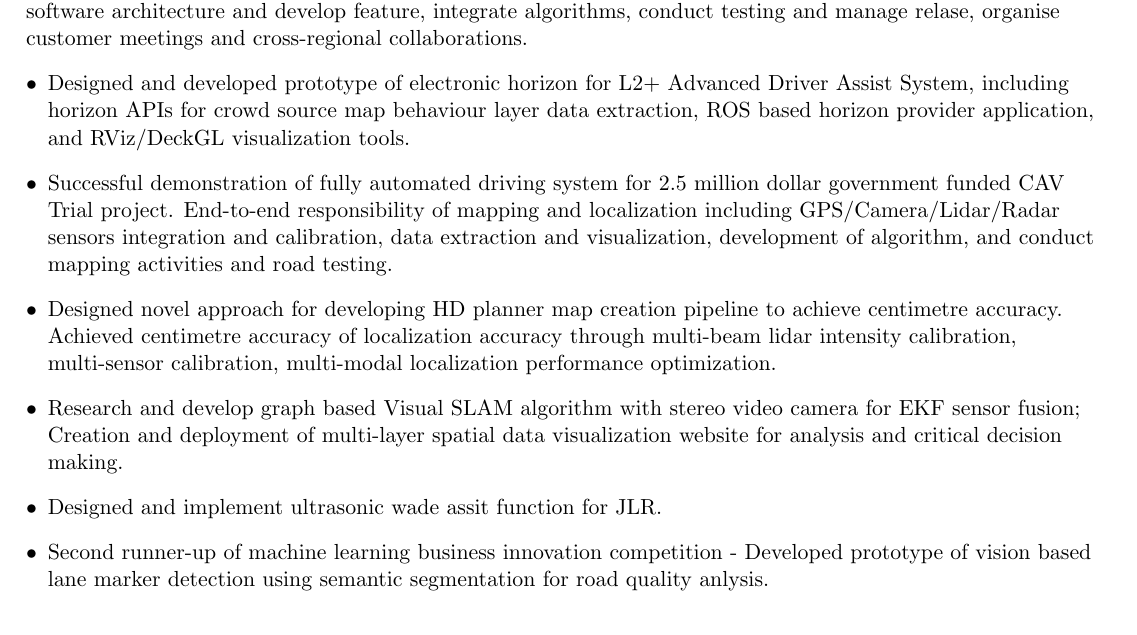
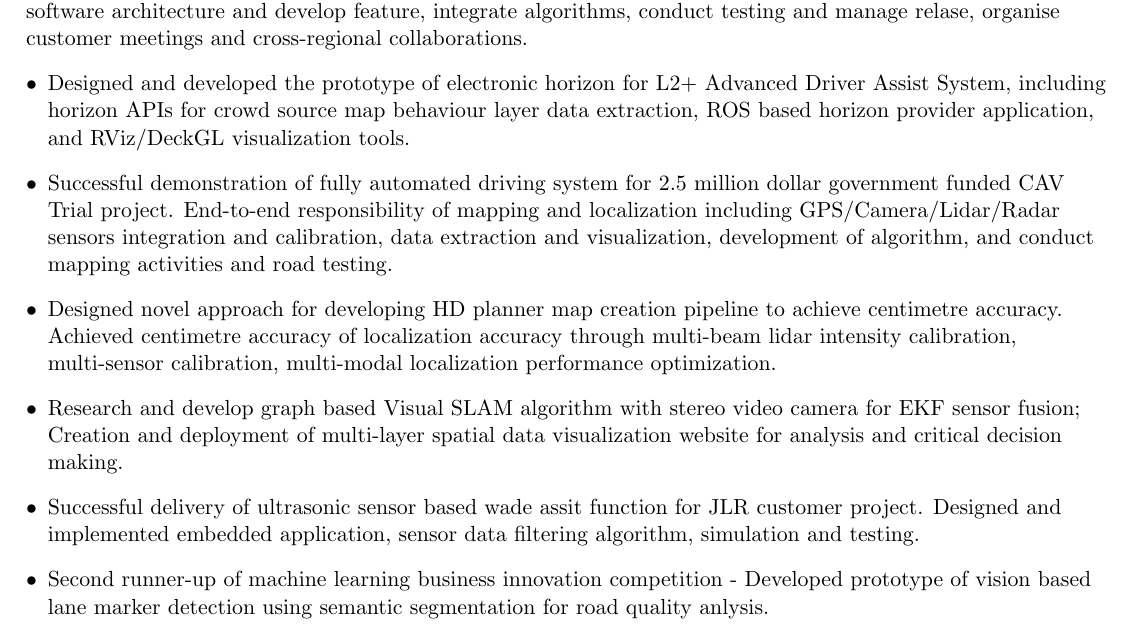
Before and after one commit to hbd730/hbd730.github.io, a LaTeX CV (resume/peterh_resume.tex): part of page 1 of 2, cut so that both start at the same text. Compiled offline with pdfLaTeX.

Commit message:
more change

```diff
--- a/resume/peterh_resume.tex
+++ b/resume/peterh_resume.tex
@@ -102,11 +102,11 @@
 \vspace{10pt}
 {Reporting to engineering manager, responsible for delivering software product/service for various customers including Victoria government and OEMs. Define engineering tasks as per project requirements, design system software architecture and develop feature, integrate algorithms, conduct testing and manage relase, organise customer meetings and cross-regional collaborations. }
   \resumeSubHeadingListStart
-    \item Designed and developed prototype of electronic horizon for L2+ Advanced Driver Assist System, including horizon APIs for crowd source map behaviour layer data extraction, ROS based horizon provider application, and RViz/DeckGL visualization tools.
+    \item Designed and developed the prototype of electronic horizon for L2+ Advanced Driver Assist System, including horizon APIs for crowd source map behaviour layer data extraction, ROS based horizon provider application, and RViz/DeckGL visualization tools.
     \item Successful demonstration of fully automated driving system for 2.5 million dollar government funded CAV Trial project. End-to-end responsibility of mapping and localization including GPS/Camera/Lidar/Radar sensors integration and calibration, data extraction and visualization, development of algorithm, and conduct mapping activities and road testing.
     \item Designed novel approach for developing HD planner map creation pipeline to achieve centimetre accuracy. Achieved centimetre accuracy of localization accuracy through multi-beam lidar intensity calibration, multi-sensor calibration, multi-modal localization performance optimization.
     \item Research and develop graph based Visual SLAM algorithm with stereo video camera for EKF sensor fusion; Creation and deployment of multi-layer spatial data visualization website for analysis and critical decision making.
-    \item Designed and implement ultrasonic wade assit function for JLR.
+    \item Successful delivery of ultrasonic sensor based wade assit function for JLR customer project. Designed and implemented embedded application, sensor data filtering algorithm, simulation and testing.
     \item Second runner-up of machine learning business innovation competition - Developed prototype of vision based lane marker detection using semantic segmentation for road quality anlysis.
   \resumeSubHeadingListEnd
 
```
Also changed, not shown: resume/peterh_resume.pdf.
